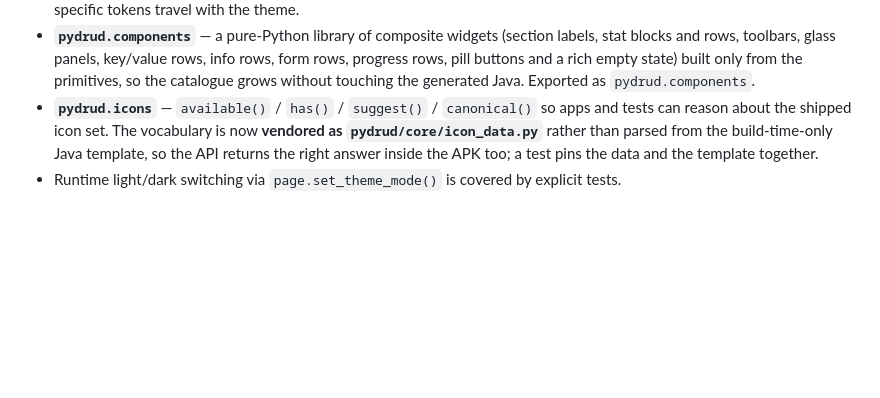
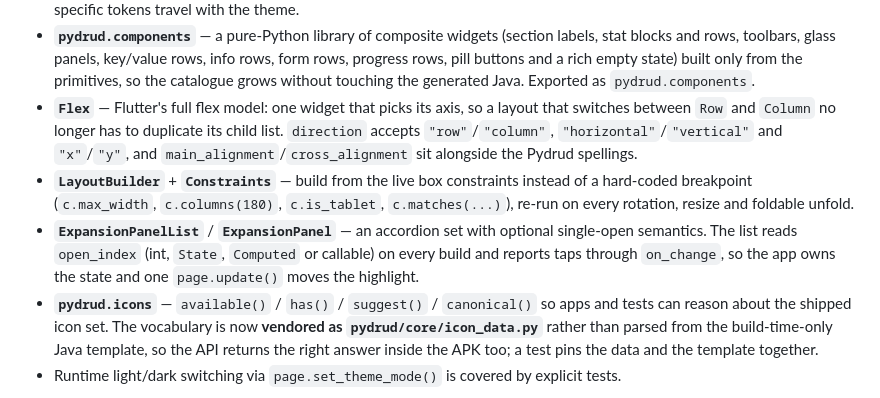
Before and after one commit to MurShidM01/Pydrud, a Markdown page: CHANGELOG.md, the part around the change. GitHub-like rendering; blank space fills up the shorter version.

```diff
--- a/CHANGELOG.md
+++ b/CHANGELOG.md
@@ -68,6 +68,20 @@ unlimited-widget and unlimited-icon work.
   key/value rows, info rows, form rows, progress rows, pill buttons and a
   rich empty state) built only from the primitives, so the catalogue grows
   without touching the generated Java. Exported as `pydrud.components`.
+* **`Flex`** — Flutter's full flex model: one widget that picks its axis,
+  so a layout that switches between ``Row`` and ``Column`` no longer has to
+  duplicate its child list. ``direction`` accepts ``"row"``/``"column"``,
+  ``"horizontal"``/``"vertical"`` and ``"x"``/``"y"``, and
+  ``main_alignment``/``cross_alignment`` sit alongside the Pydrud spellings.
+* **`LayoutBuilder`** + **`Constraints`** — build from the live box
+  constraints instead of a hard-coded breakpoint
+  (``c.max_width``, ``c.columns(180)``, ``c.is_tablet``, ``c.matches(...)``),
+  re-run on every rotation, resize and foldable unfold.
+* **`ExpansionPanelList`** / **`ExpansionPanel`** — an accordion set with
+  optional single-open semantics. The list reads ``open_index`` (int,
+  ``State``, ``Computed`` or callable) on every build and reports taps
+  through ``on_change``, so the app owns the state and one ``page.update()``
+  moves the highlight.
 * **`pydrud.icons`** — `available()` / `has()` / `suggest()` / `canonical()`
   so apps and tests can reason about the shipped icon set. The vocabulary is
   now **vendored as `pydrud/core/icon_data.py`** rather than parsed from the
```
Also changed, not shown: README.md (+13 -2 lines).
